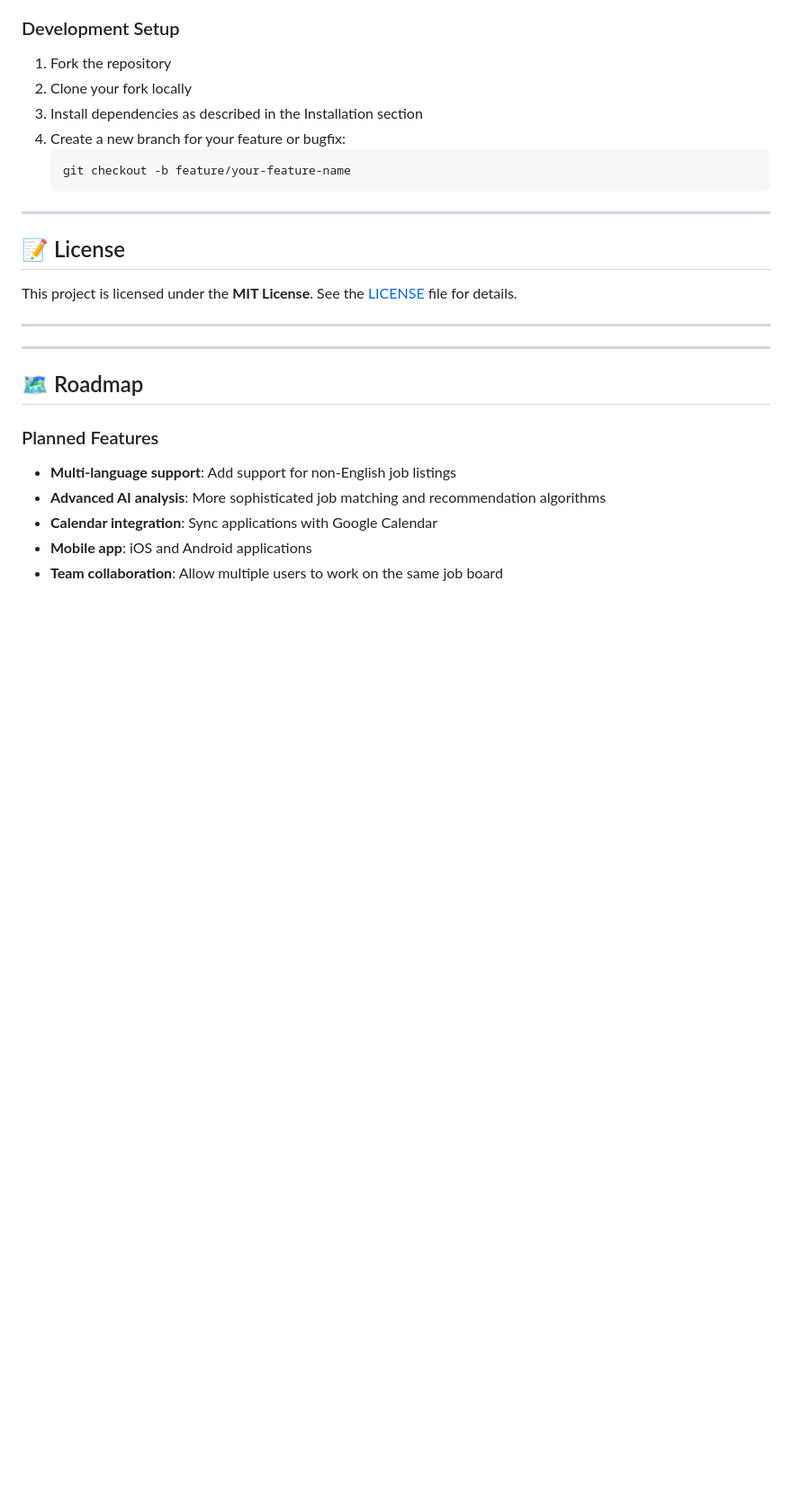
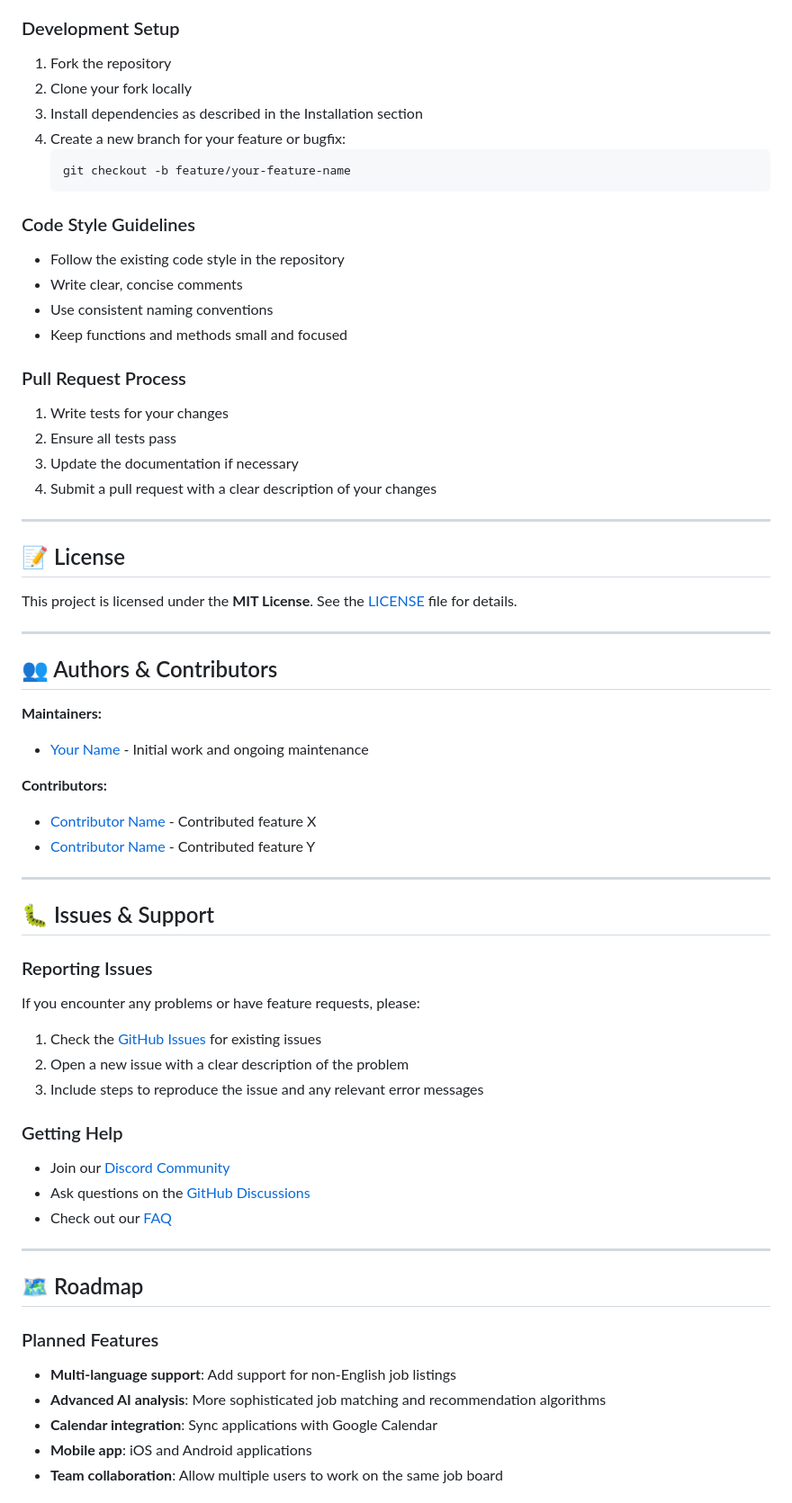
Before and after one commit to vaibhaw001/job-automation, a Markdown page: README.md, the part around the change. Shown at 90% size. Rendered like a GitHub page; blank space fills up the shorter version.

````diff
--- a/README.md
+++ b/README.md
@@ -239,6 +239,19 @@ We welcome contributions from the community! Here's how you can help:
    git checkout -b feature/your-feature-name
    ```
 
+### Code Style Guidelines
+
+- Follow the existing code style in the repository
+- Write clear, concise comments
+- Use consistent naming conventions
+- Keep functions and methods small and focused
+
+### Pull Request Process
+
+1. Write tests for your changes
+2. Ensure all tests pass
+3. Update the documentation if necessary
+4. Submit a pull request with a clear description of your changes
 
 ---
 
@@ -247,8 +260,34 @@ We welcome contributions from the community! Here's how you can help:
 This project is licensed under the **MIT License**. See the [LICENSE](LICENSE) file for details.
 
 ---
+
+## 👥 Authors & Contributors
+
+**Maintainers:**
+- [Your Name](https://github.com/yourusername) - Initial work and ongoing maintenance
+
+**Contributors:**
+- [Contributor Name](https://github.com/contributor) - Contributed feature X
+- [Contributor Name](https://github.com/contributor) - Contributed feature Y
+
 ---
 
+## 🐛 Issues & Support
+
+### Reporting Issues
+
+If you encounter any problems or have feature requests, please:
+1. Check the [GitHub Issues](https://github.com/yourusername/job-automation/issues) for existing issues
+2. Open a new issue with a clear description of the problem
+3. Include steps to reproduce the issue and any relevant error messages
+
+### Getting Help
+
+- Join our [Discord Community](https://discord.gg/your-invite-link)
+- Ask questions on the [GitHub Discussions](https://github.com/yourusername/job-automation/discussions)
+- Check out our [FAQ](https://github.com/yourusername/job-automation/wiki/FAQ)
+
+---
 
 ## 🗺️ Roadmap
 
````
